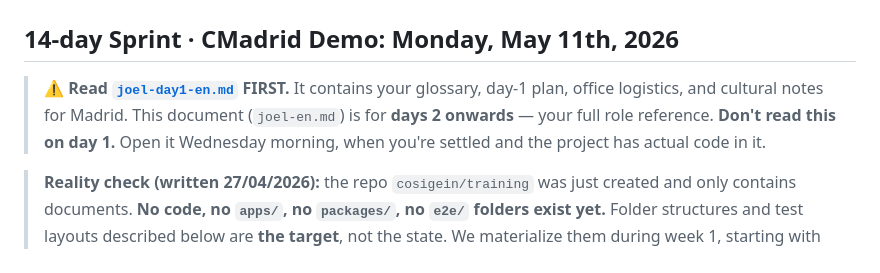
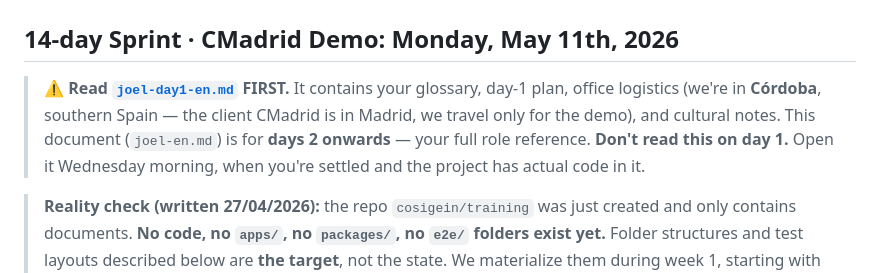
Before and after one commit to cosigein/training, a Markdown page: docs/team/joel-en.md, the part around the change. Drawn GitHub-style.

```diff
--- a/docs/team/joel-en.md
+++ b/docs/team/joel-en.md
@@ -2,7 +2,7 @@
 
 ## 14-day Sprint · CMadrid Demo: Monday, May 11th, 2026
 
-> ⚠️ **Read [`joel-day1-en.md`](joel-day1-en.md) FIRST.** It contains your glossary, day-1 plan, office logistics, and cultural notes for Madrid. This document (`joel-en.md`) is for **days 2 onwards** — your full role reference. **Don't read this on day 1.** Open it Wednesday morning, when you're settled and the project has actual code in it.
+> ⚠️ **Read [`joel-day1-en.md`](joel-day1-en.md) FIRST.** It contains your glossary, day-1 plan, office logistics (we're in **Córdoba**, southern Spain — the client CMadrid is in Madrid, we travel only for the demo), and cultural notes. This document (`joel-en.md`) is for **days 2 onwards** — your full role reference. **Don't read this on day 1.** Open it Wednesday morning, when you're settled and the project has actual code in it.
 
 > **Reality check (written 27/04/2026):** the repo `cosigein/training` was just created and only contains documents. **No code, no `apps/`, no `packages/`, no `e2e/` folders exist yet.** Folder structures and test layouts described below are **the target**, not the state. We materialize them during week 1, starting with the kickoff scaffolding session on Tuesday 28/04.
 
```
Also changed, not shown: README.md (+3 -2 lines), docs/team/joel-day1-en.md (+7 -3 lines).
